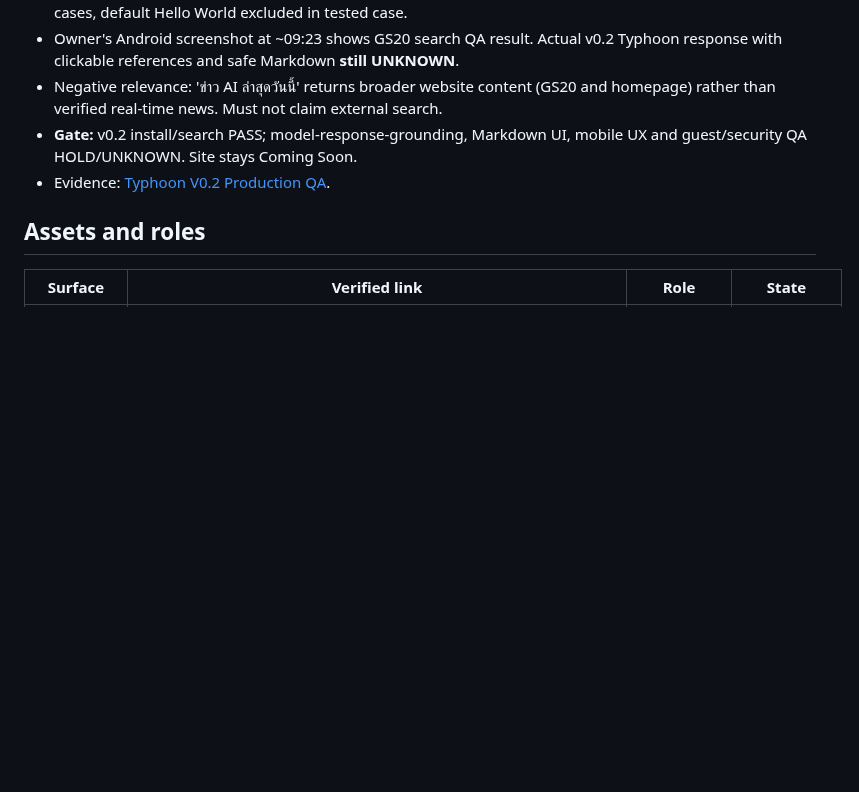
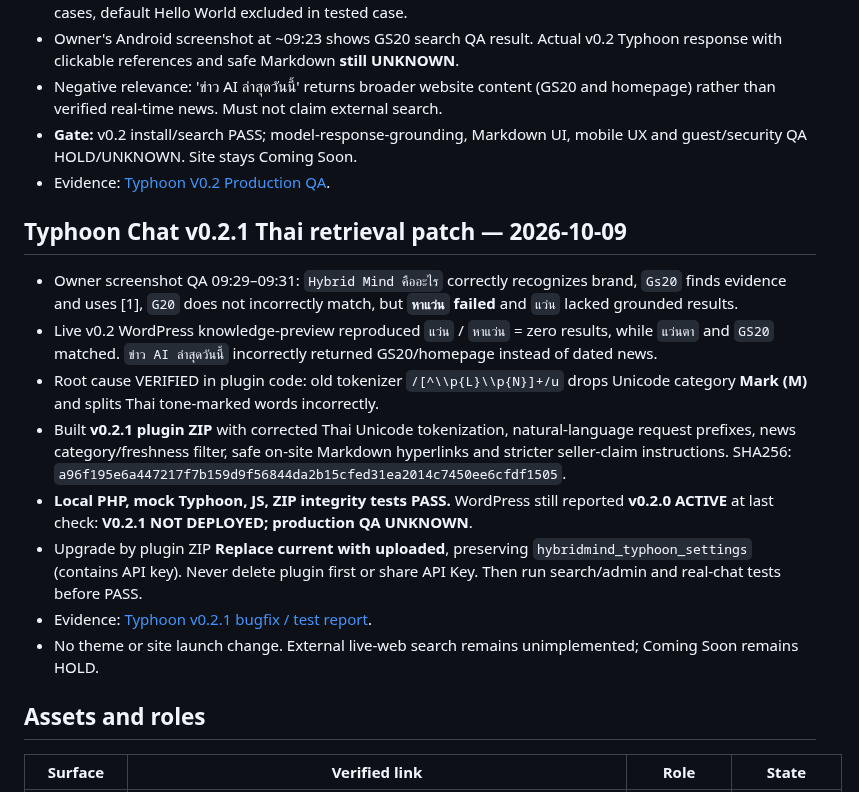
Before and after one commit to nustanakritwithai/HybridMind-, a Markdown page: docs/PROJECT_CONTROL.md, the part around the change. Rendered like a GitHub page; blank space fills up the shorter version.

Commit message:
docs: checkpoint v0.2.1 Thai search bugfix awaiting WordPress deploy

```diff
--- a/docs/PROJECT_CONTROL.md
+++ b/docs/PROJECT_CONTROL.md
@@ -33,6 +33,17 @@
 - Negative relevance: 'ข่าว AI ล่าสุดวันนี้' returns broader website content (GS20 and homepage) rather than verified real-time news. Must not claim external search.
 - **Gate:** v0.2 install/search PASS; model-response-grounding, Markdown UI, mobile UX and guest/security QA HOLD/UNKNOWN. Site stays Coming Soon.
 - Evidence: [Typhoon V0.2 Production QA](wordpress/TYPHOON_V0_2_PRODUCTION_QA_2026-10-09.md).
+
+## Typhoon Chat v0.2.1 Thai retrieval patch — 2026-10-09
+
+- Owner screenshot QA 09:29–09:31: `Hybrid Mind คืออะไร` correctly recognizes brand, `Gs20` finds evidence and uses [1], `G20` does not incorrectly match, but **`หาแว่น` failed** and `แว่น` lacked grounded results.
+- Live v0.2 WordPress knowledge-preview reproduced `แว่น` / `หาแว่น` = zero results, while `แว่นตา` and `GS20` matched. `ข่าว AI ล่าสุดวันนี้` incorrectly returned GS20/homepage instead of dated news.
+- Root cause VERIFIED in plugin code: old tokenizer `/[^\\p{L}\\p{N}]+/u` drops Unicode category **Mark (M)** and splits Thai tone-marked words incorrectly.
+- Built **v0.2.1 plugin ZIP** with corrected Thai Unicode tokenization, natural-language request prefixes, news category/freshness filter, safe on-site Markdown hyperlinks and stricter seller-claim instructions. SHA256: `a96f195e6a447217f7b159d9f56844da2b15cfed31ea2014c7450ee6cfdf1505`.
+- **Local PHP, mock Typhoon, JS, ZIP integrity tests PASS.** WordPress still reported **v0.2.0 ACTIVE** at last check: **V0.2.1 NOT DEPLOYED; production QA UNKNOWN**.
+- Upgrade by plugin ZIP **Replace current with uploaded**, preserving `hybridmind_typhoon_settings` (contains API key). Never delete plugin first or share API Key. Then run search/admin and real-chat tests before PASS.
+- Evidence: [Typhoon v0.2.1 bugfix / test report](wordpress/TYPHOON_V0_2_1_THAI_SEARCH_PATCH_2026-10-09.md).
+- No theme or site launch change. External live-web search remains unimplemented; Coming Soon remains HOLD.
 
 ## Assets and roles
 
```
